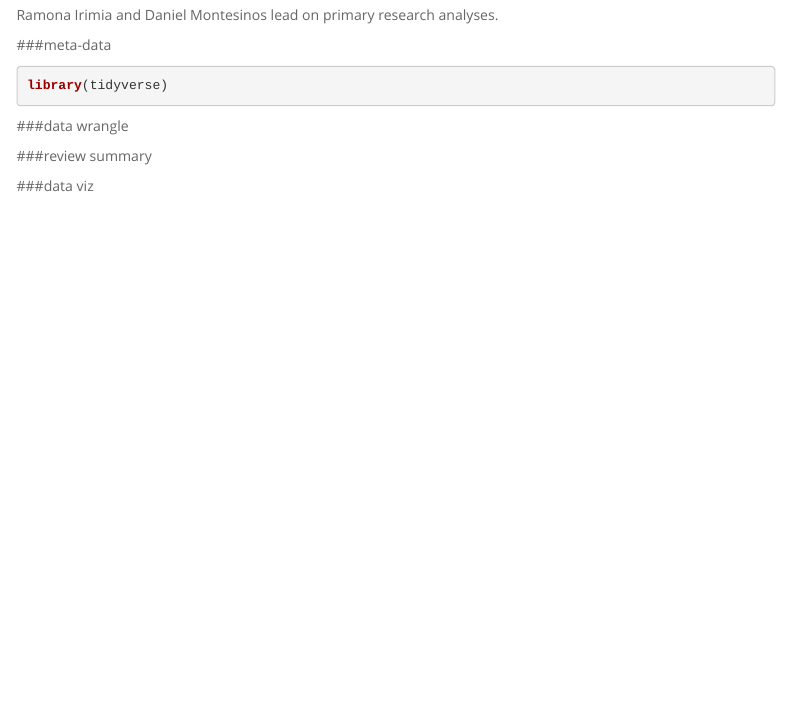
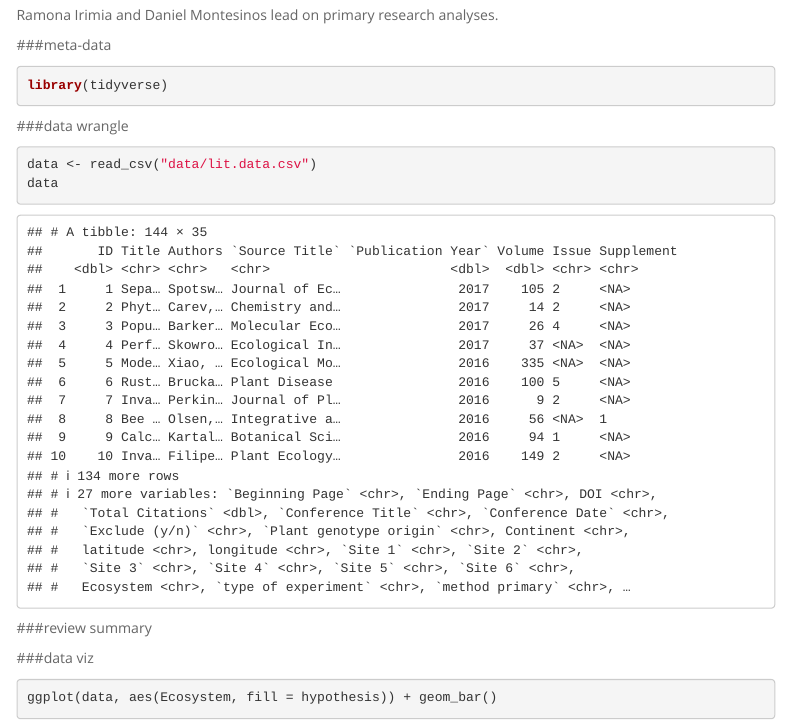
Before and after one commit to cjlortie/yst.plasticity.review, an R Markdown document (index.Rmd): the page in a window 1100 px wide, from 720 px down. Rendered offline with R 4.5, knitr and Pandoc, with nearby package versions; some code elsewhere in the file could not run offline; menus at the side of the page are left out.

Commit message:
whoa, a load of levels!

````diff
--- a/index.Rmd
+++ b/index.Rmd
@@ -22,15 +22,25 @@ To formally review the research to date on the phenotypic plasticity of the inva
 Ramona Irimia and Daniel Montesinos lead on primary research analyses.
 
 ###meta-data
-```{r loads, warning=FALSE, message=FALSE}
+```{r meta-data, warning=FALSE, message=FALSE}
 library(tidyverse)
 
 
 ```
 
 ###data wrangle
+```{r data, warning=FALSE, message=FALSE}
+data <- read_csv("data/lit.data.csv")
+data
+
+```
 
 ###review summary
 
 
 ###data viz
+```{r viz, warning=FALSE, message=FALSE}
+ggplot(data, aes(Ecosystem, fill = hypothesis)) + geom_bar()
+
+
+```
````
Also changed, not shown: index.html.
